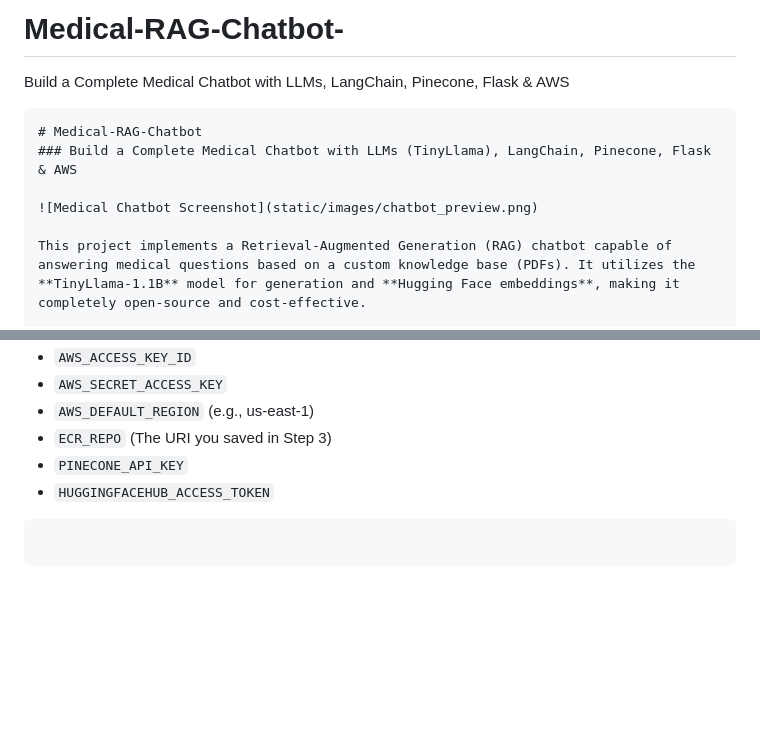
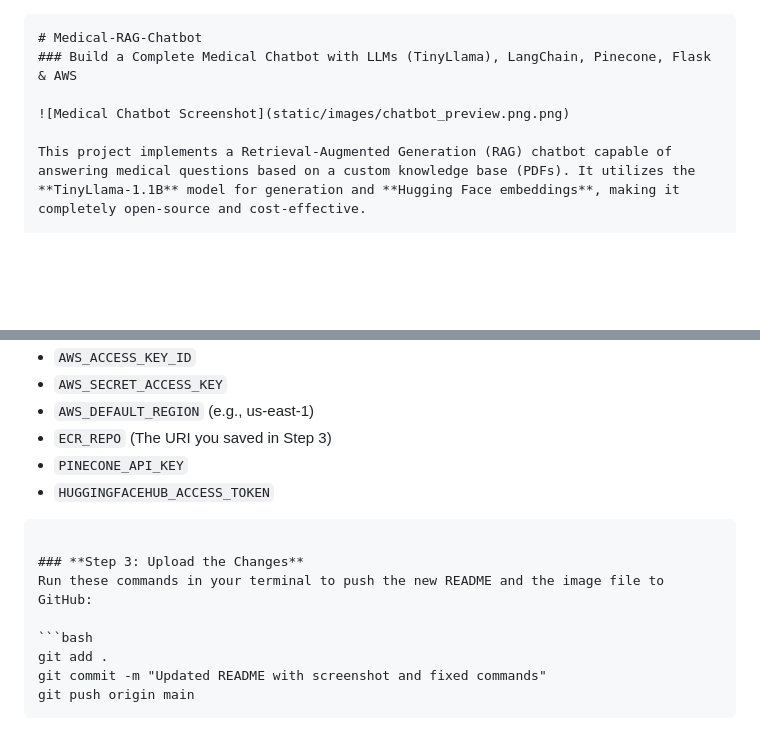
Before and after one commit to Pratham1603/Medical-RAG-Chatbot-, a Markdown page: README.md, 2 parts joined by grey strips. Drawn GitHub-style; blank space fills up the shorter version.

Commit message:
Update README.md for improved clarity and instructions

`````diff
--- a/README.md
+++ b/README.md
@@ -1,11 +1,9 @@
-# Medical-RAG-Chatbot-
-Build a Complete Medical Chatbot with LLMs, LangChain, Pinecone, Flask &amp; AWS
 
 ````markdown
 # Medical-RAG-Chatbot
 ### Build a Complete Medical Chatbot with LLMs (TinyLlama), LangChain, Pinecone, Flask & AWS
 
-![Medical Chatbot Screenshot](static/images/chatbot_preview.png)
+![Medical Chatbot Screenshot](static/images/chatbot_preview.png.png)
 
 This project implements a Retrieval-Augmented Generation (RAG) chatbot capable of answering medical questions based on a custom knowledge base (PDFs). It utilizes the **TinyLlama-1.1B** model for generation and **Hugging Face embeddings**, making it completely open-source and cost-effective.
 
@@ -137,5 +135,13 @@ Go to your GitHub Repo -\> **Settings** \> **Secrets and variables** \> **Action
 
 <!-- end list -->
 
-```
-```
+````
+
+### **Step 3: Upload the Changes**
+Run these commands in your terminal to push the new README and the image file to GitHub:
+
+```bash
+git add .
+git commit -m "Updated README with screenshot and fixed commands"
+git push origin main
+````
`````
